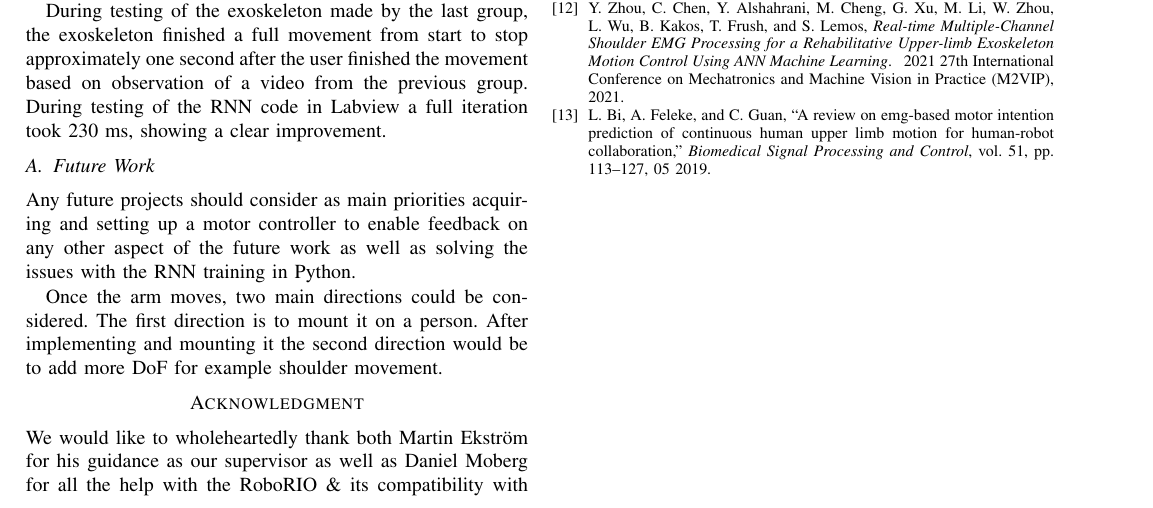
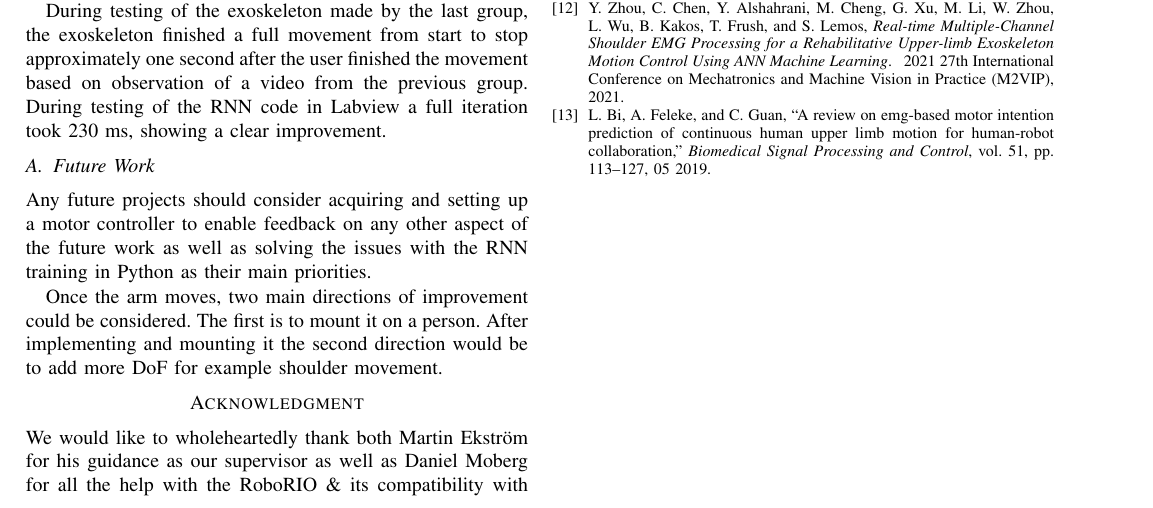
Before and after one commit to DanRyten/EXO1, a LaTeX paper (LaTeX/main.tex, which reads LaTeX/sections/conclusion.tex): part of page 5 of 5, cut so that both start at the same text. Compiled offline with pdfLaTeX.

Commit message:
Future work

```diff
--- a/LaTeX/sections/conclusion.tex
+++ b/LaTeX/sections/conclusion.tex
@@ -33,8 +33,8 @@ code in Labview a full iteration took 230 ms, showing a clear improvement.
 
 \subsection{Future Work}
 
-Any future projects should consider as main priorities acquiring and setting up a motor controller to enable feedback on any other aspect of the future work
-as well as solving the issues with the \acrshort{rnn} training in Python.
+Any future projects should consider acquiring and setting up a motor controller to enable feedback on any other aspect of the future work
+as well as solving the issues with the \acrshort{rnn} training in Python as their main priorities.
 
-Once the arm moves, two main directions could be considered. The first direction is to mount it on a person. After implementing and mounting it the second direction would be to
+Once the arm moves, two main directions of improvement could be considered. The first is to mount it on a person. After implementing and mounting it the second direction would be to
 add more DoF for example shoulder movement.
```
